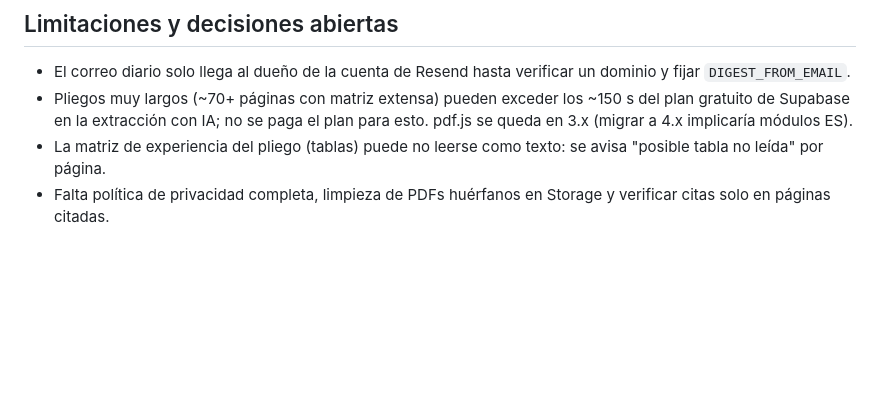
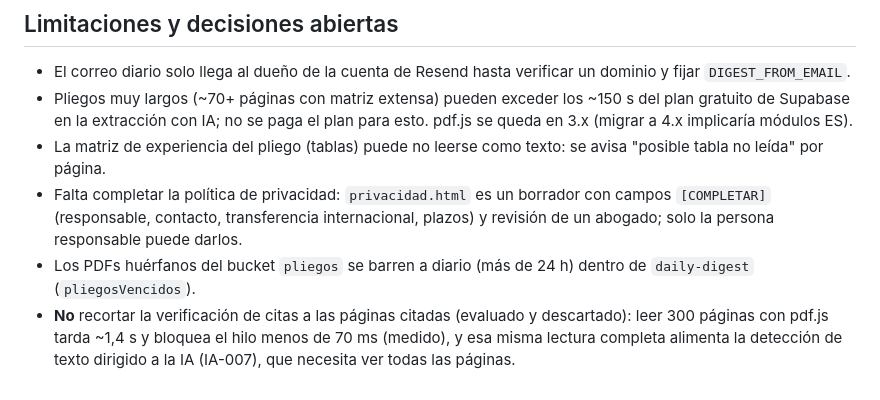
Before and after one commit to nerodante85/Bitacorasecop, a Markdown page: CLAUDE.md, the part around the change. Rendered like a GitHub page; blank space fills up the shorter version.

Commit message:
Documenta el estado de las tareas de auditoría: barrido hecho, verificación de citas descartada con medición, privacidad pendiente de datos
Co-Authored-By: Claude Sonnet 5.5 <noreply@anthropic.com>
Claude-Session: https://claude.ai/code/session_01AqrsMAA7Z2fhHLbhBv9mTy

```diff
--- a/CLAUDE.md
+++ b/CLAUDE.md
@@ -161,4 +161,9 @@ sincronización, Edge Functions de IA y correo).
 - Pliegos muy largos (~70+ páginas con matriz extensa) pueden exceder los ~150 s del plan gratuito de Supabase en la extracción con
   IA; no se paga el plan para esto. pdf.js se queda en 3.x (migrar a 4.x implicaría módulos ES).
 - La matriz de experiencia del pliego (tablas) puede no leerse como texto: se avisa "posible tabla no leída" por página.
-- Falta política de privacidad completa, limpieza de PDFs huérfanos en Storage y verificar citas solo en páginas citadas.
+- Falta completar la política de privacidad: `privacidad.html` es un borrador con campos `[COMPLETAR]` (responsable, contacto,
+  transferencia internacional, plazos) y revisión de un abogado; solo la persona responsable puede darlos.
+- Los PDFs huérfanos del bucket `pliegos` se barren a diario (más de 24 h) dentro de `daily-digest` (`pliegosVencidos`).
+- **No** recortar la verificación de citas a las páginas citadas (evaluado y descartado): leer 300 páginas con pdf.js tarda ~1,4 s y
+  bloquea el hilo menos de 70 ms (medido), y esa misma lectura completa alimenta la detección de texto dirigido a la IA (IA-007),
+  que necesita ver todas las páginas.
```
